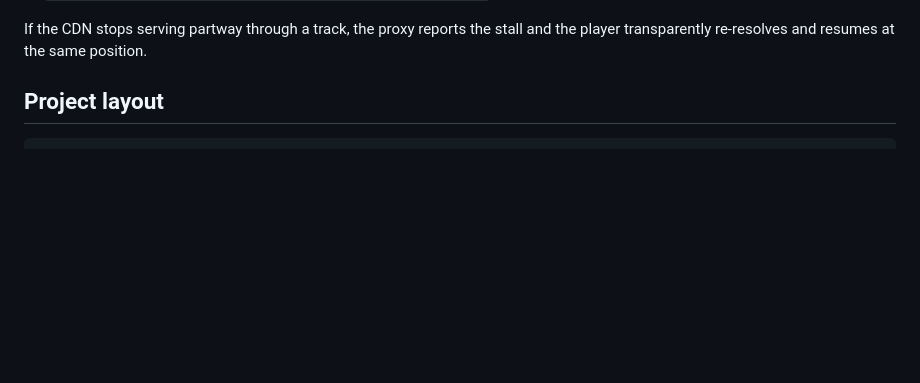
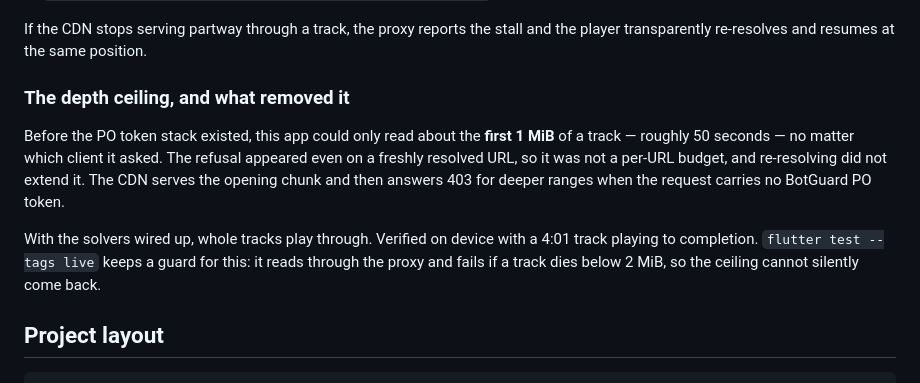
Before and after one commit to MosecX/metmusic-yt, a Markdown page: README.md, the part around the change. Drawn GitHub-style; blank space fills up the shorter version.

Commit message:
Record that whole-track playback is verified, not just reachable
Whole tracks now play end to end once the PO token solvers mint real tokens,
confirmed on device with a 4:01 track. Documents the ceiling that motivated the
solver stack and the live test that guards against it returning.

Co-Authored-By: Codebuff <noreply@codebuff.com>

```diff
--- a/README.md
+++ b/README.md
@@ -87,6 +87,19 @@ them to the platform player. Android's cleartext block is satisfied by
 
 If the CDN stops serving partway through a track, the proxy reports the stall and
 the player transparently re-resolves and resumes at the same position.
+
+### The depth ceiling, and what removed it
+
+Before the PO token stack existed, this app could only read about the **first
+1 MiB** of a track — roughly 50 seconds — no matter which client it asked. The
+refusal appeared even on a freshly resolved URL, so it was not a per-URL budget,
+and re-resolving did not extend it. The CDN serves the opening chunk and then
+answers 403 for deeper ranges when the request carries no BotGuard PO token.
+
+With the solvers wired up, whole tracks play through. Verified on device with a
+4:01 track playing to completion. `flutter test --tags live` keeps a guard for
+this: it reads through the proxy and fails if a track dies below 2 MiB, so the
+ceiling cannot silently come back.
 
 ## Project layout
 
```
